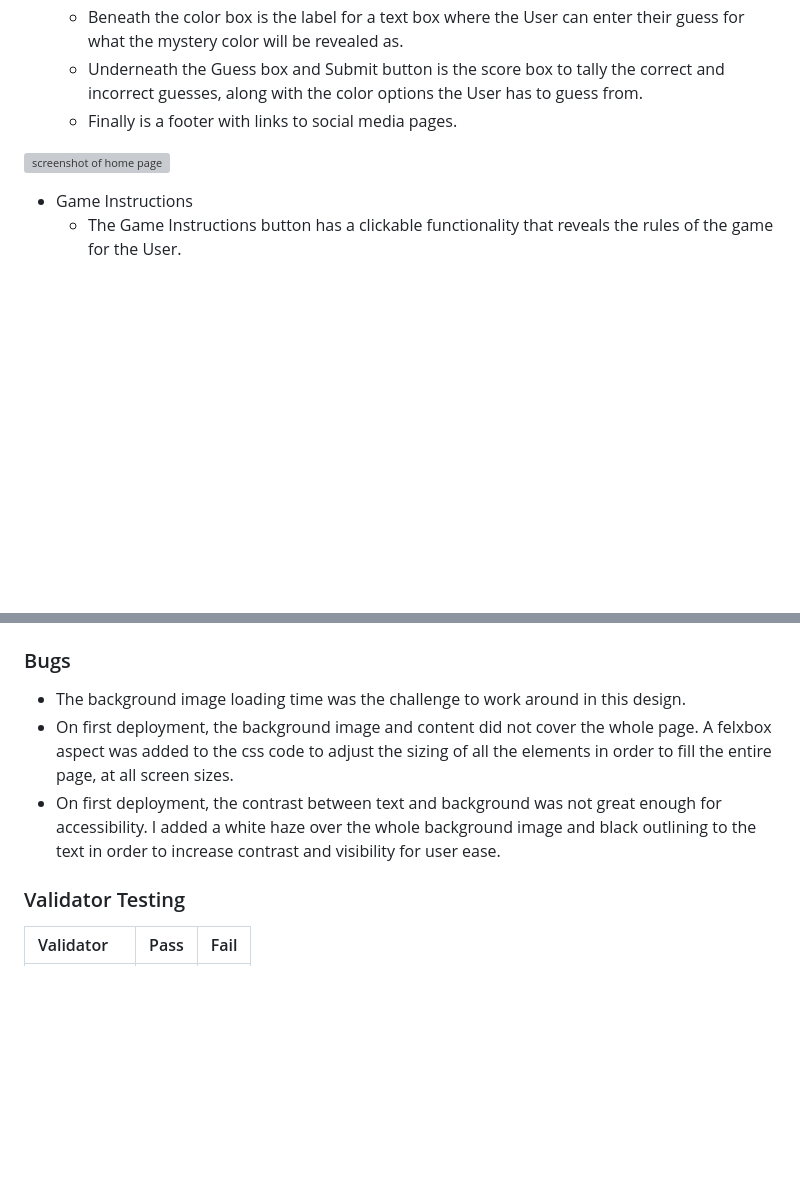
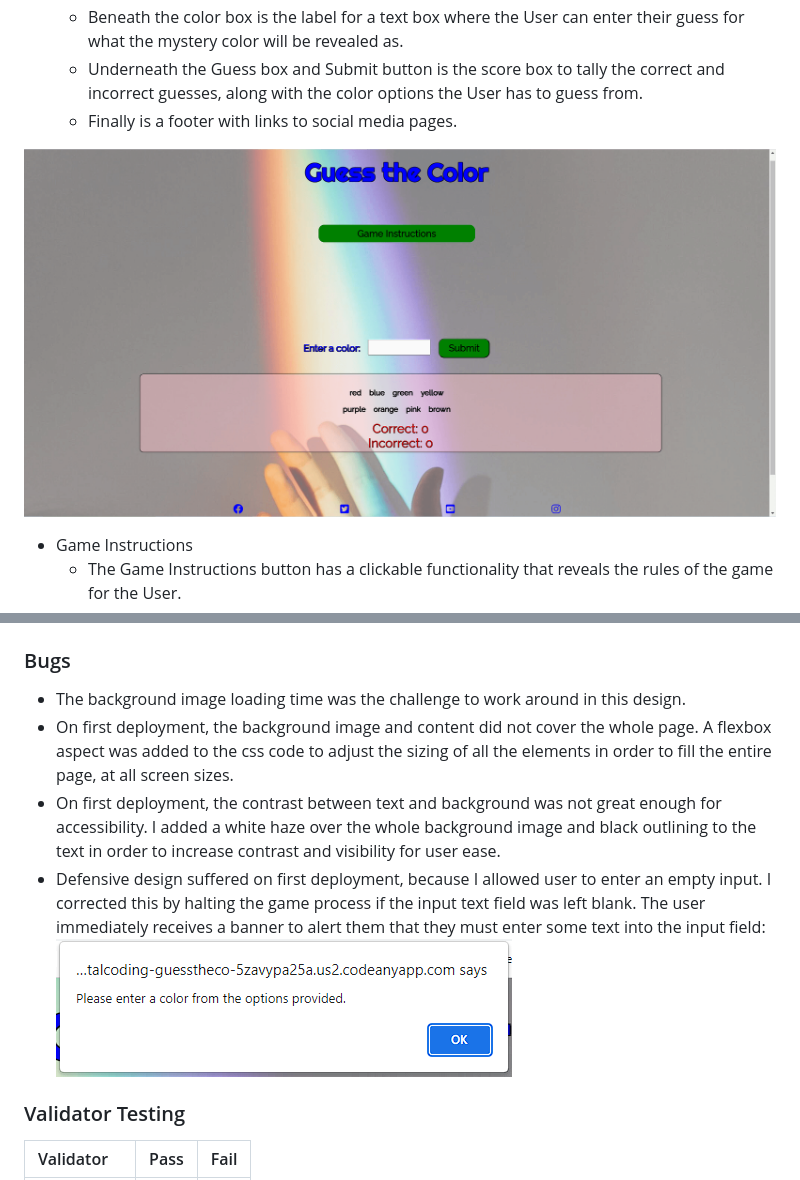
Before and after one commit to KrystalCoding/GuessTheColors, a Markdown page: README.md, 2 parts joined by grey strips. Rendered like a GitHub page; blank space fills up the shorter version; grey boxes are pictures that could not be loaded.

Commit message:
docs:Adding final changes again after saving

```diff
--- a/README.md
+++ b/README.md
@@ -22,7 +22,7 @@ Users of this web page will be able to find all the information they need about
     - Underneath the Guess box and Submit button is the score box to tally the correct and incorrect guesses, along with the color options the User has to guess from.
     - Finally is a footer with links to social media pages.
 
-![screenshot of home page](assets/images/)
+![screenshot of home page](assets/images/homepage-2.png)
 
 - Game Instructions
     - The Game Instructions button has a clickable functionality that reveals the rules of the game for the User.
@@ -58,8 +58,10 @@ Users of this web page will be able to find all the information they need about
 
 ### Bugs
 - The background image loading time was the challenge to work around in this design.
-- On first deployment, the background image and content did not cover the whole page. A felxbox aspect was added to the css code to adjust the sizing of all the elements in order to fill the entire page, at all screen sizes.
+- On first deployment, the background image and content did not cover the whole page. A flexbox aspect was added to the css code to adjust the sizing of all the elements in order to fill the entire page, at all screen sizes.
 - On first deployment, the contrast between text and background was not great enough for accessibility. I added a white haze over the whole background image and black outlining to the text in order to increase contrast and visibility for user ease.
+- Defensive design suffered on first deployment, because I allowed user to enter an empty input. I corrected this by halting the game process if the input text field was left blank. The user immediately receives a banner to alert them that they must enter some text into the input field:
+![Error banner](assets/images/error-banner-2.png)
 
 ### Validator Testing
 
```
